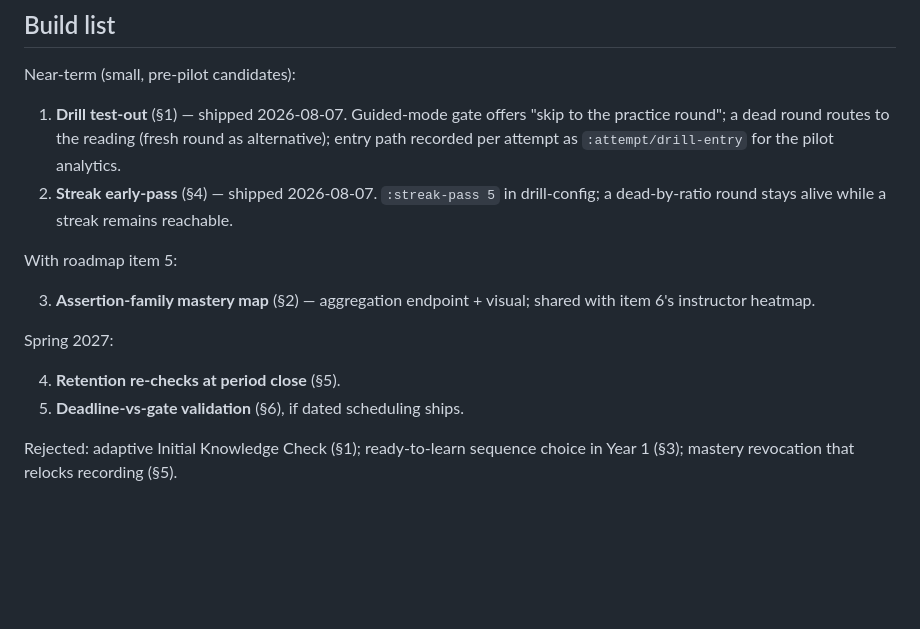
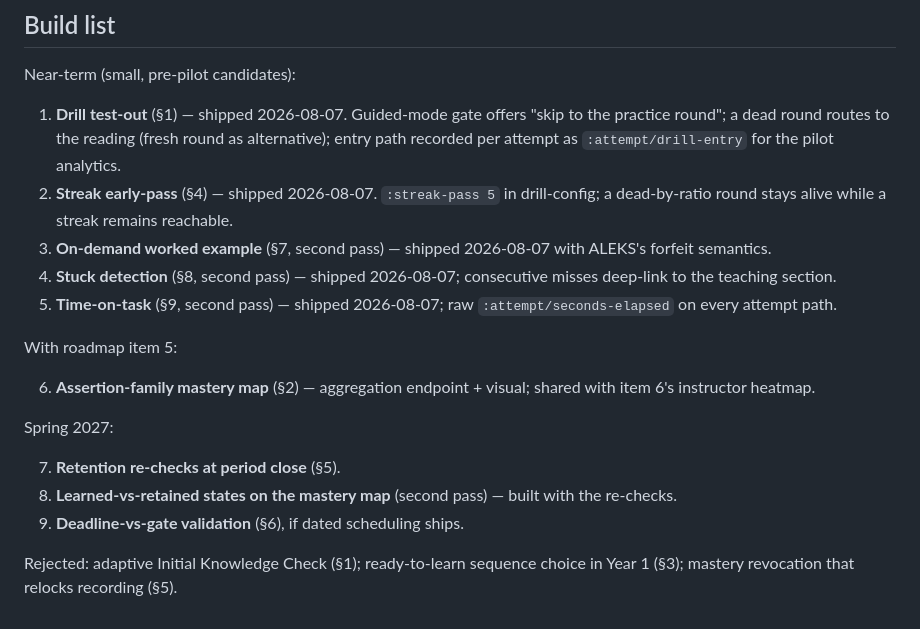
Before and after one commit to drdebit/aalp, a Markdown page: ALEKS-DERIVED-MECHANICS.md, the part around the change. Rendered like a GitHub page; blank space fills up the shorter version.

Commit message:
Docs: sync build list and roadmap with shipped second-pass items
Co-Authored-By: Claude Fable 5 <noreply@anthropic.com>

```diff
--- a/ALEKS-DERIVED-MECHANICS.md
+++ b/ALEKS-DERIVED-MECHANICS.md
@@ -257,16 +257,24 @@ Near-term (small, pre-pilot candidates):
 2. **Streak early-pass** (§4) — shipped 2026-08-07. `:streak-pass 5`
    in drill-config; a dead-by-ratio round stays alive while a streak
    remains reachable.
+3. **On-demand worked example** (§7, second pass) — shipped
+   2026-08-07 with ALEKS's forfeit semantics.
+4. **Stuck detection** (§8, second pass) — shipped 2026-08-07;
+   consecutive misses deep-link to the teaching section.
+5. **Time-on-task** (§9, second pass) — shipped 2026-08-07; raw
+   `:attempt/seconds-elapsed` on every attempt path.
 
 With roadmap item 5:
 
-3. **Assertion-family mastery map** (§2) — aggregation endpoint +
+6. **Assertion-family mastery map** (§2) — aggregation endpoint +
    visual; shared with item 6's instructor heatmap.
 
 Spring 2027:
 
-4. **Retention re-checks at period close** (§5).
-5. **Deadline-vs-gate validation** (§6), if dated scheduling ships.
+7. **Retention re-checks at period close** (§5).
+8. **Learned-vs-retained states on the mastery map** (second pass) —
+   built with the re-checks.
+9. **Deadline-vs-gate validation** (§6), if dated scheduling ships.
 
 Rejected: adaptive Initial Knowledge Check (§1); ready-to-learn
 sequence choice in Year 1 (§3); mastery revocation that relocks
```
Also changed, not shown: ALEKS-PEDAGOGY-PLAN.md (+5 -2 lines), CURRICULUM-ROADMAP.md (+11 -6 lines).
